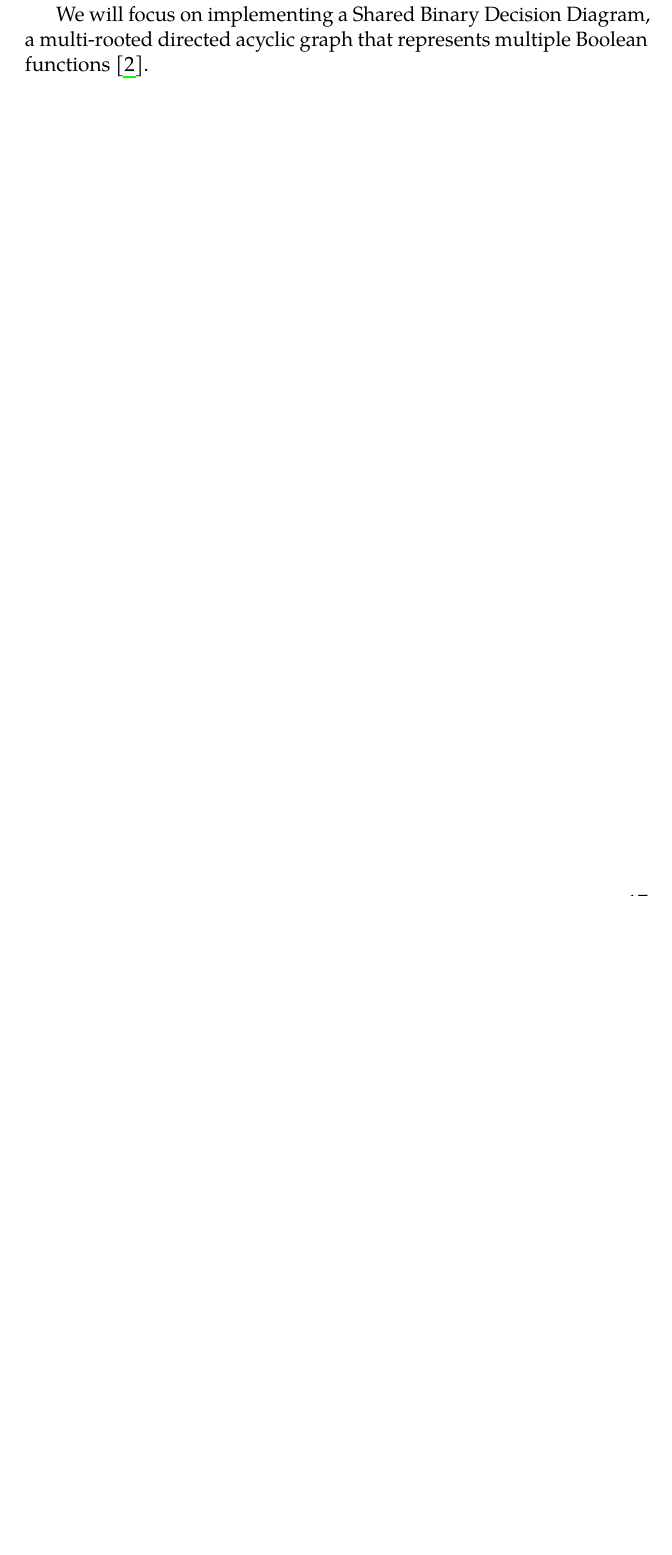
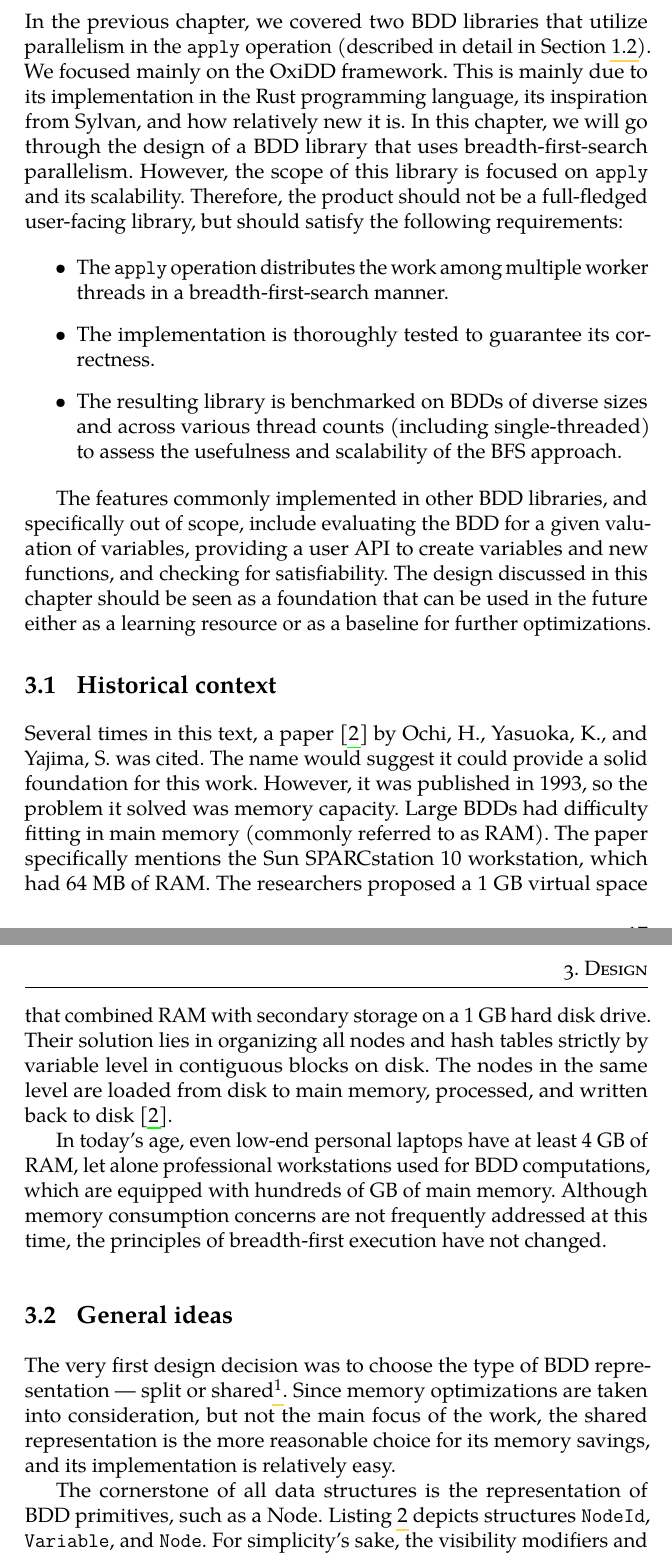
Before and after one commit to vaceksimon/diploma-thesis-text, a LaTeX thesis (fi-pdflatex.tex, which reads chapters/design.tex): part of page 26 of 32 before the commit and two parts of pages 26 and 27 of 34 after it, the two joined at a grey line, cut at the place of the change, the shorter picture padded with empty space. Compiled offline with pdfLaTeX.

Commit message:
design chapter WIP

```diff
--- a/chapters/design.tex
+++ b/chapters/design.tex
@@ -1,6 +1,49 @@
 \chapter{Design}
 \label{chap:design}
 
-General overview was covered in \ref{chap:bdd:apply:iterative}
+In the previous chapter, we covered two BDD libraries that utilize parallelism in the \texttt{apply} operation (described in detail in Section \ref{chap:bdd:apply}). We focused mainly on the OxiDD framework. This is mainly due
+to its implementation in the Rust programming language, its inspiration from Sylvan, and how relatively new it is. In
+this chapter, we will go through the design of a BDD library that uses breadth-first-search parallelism. However, the
+scope of this library is focused on \texttt{apply} and its scalability. Therefore, the product should not be a
+full-fledged user-facing library, but should satisfy the following requirements:
 
-We will focus on implementing a Shared Binary Decision Diagram, a multi-rooted directed acyclic graph that represents multiple Boolean functions \cite{bfs-bdd}.
+\begin{itemize}
+    \item The \texttt{apply} operation distributes the work among multiple worker threads in a breadth-first-search
+        manner.
+    \item The implementation is thoroughly tested to guarantee its correctness.
+    \item The resulting library is benchmarked on BDDs of diverse sizes and across various thread counts (including
+        single-threaded) to assess the usefulness and scalability of the BFS approach.
+\end{itemize}
+
+The features commonly implemented in other BDD libraries, and specifically out of scope, include evaluating the BDD
+for a given valuation of variables, providing a user API to create variables and new functions, and checking for
+satisfiability. The design discussed in this chapter should be seen as a foundation that can be used in the future
+either as a learning resource or as a baseline for further optimizations.
+
+
+\section{Historical context}
+\label{chap:design:history}
+Several times in this text, a paper \cite{bfs-bdd} by Ochi, H., Yasuoka, K., and Yajima, S. was cited. The name would
+suggest it could provide a solid foundation for this work. However, it was published in 1993, so the problem it
+solved was memory capacity. Large BDDs had difficulty fitting in main memory (commonly referred to as RAM). The paper
+specifically mentions the Sun SPARCstation 10 workstation, which had 64 MB of RAM. The researchers proposed a 1 GB
+virtual space that combined RAM with secondary storage on a 1 GB hard disk drive. Their solution lies in organizing
+all nodes and hash tables strictly by variable level in contiguous blocks on disk. The nodes in the same level are
+loaded from disk to main memory, processed, and written back to disk \cite{bfs-bdd}.
+
+In today's age, even low-end personal laptops have at least 4 GB of RAM, let alone professional workstations used for
+BDD computations, which are equipped with hundreds of GB of main memory. Although memory consumption concerns are not
+frequently addressed at this time, the principles of breadth-first execution have not changed.
+
+
+\section{General ideas}
+\label{chap:design:general}
+
+The very first design decision was to choose the type of BDD representation --- split or shared\footnote{The
+definition is covered in Section \ref{chap:other-impls:oxidd}.}. Since memory optimizations are taken into
+consideration, but not the main focus of the work, the shared representation is the more reasonable choice for its
+memory savings, and its implementation is relatively easy.
+
+The cornerstone of all data structures is the representation of BDD primitives, such as a Node. Listing
+\ref{lst:key-definitions} depicts structures \texttt{NodeId}, \texttt{Variable}, and \texttt{Node}. For simplicity's
+sake, the visibility modifiers and attribute macros are omitted. This representation is inspired by the LibBDD
```
Also changed, not shown: bibliography.bib (+10 -0 lines), chapters/implementation.tex (+10 -0 lines), fi-pdflatex.tex (+0 -1 lines), chapters/design.tex (35 more changed lines).
